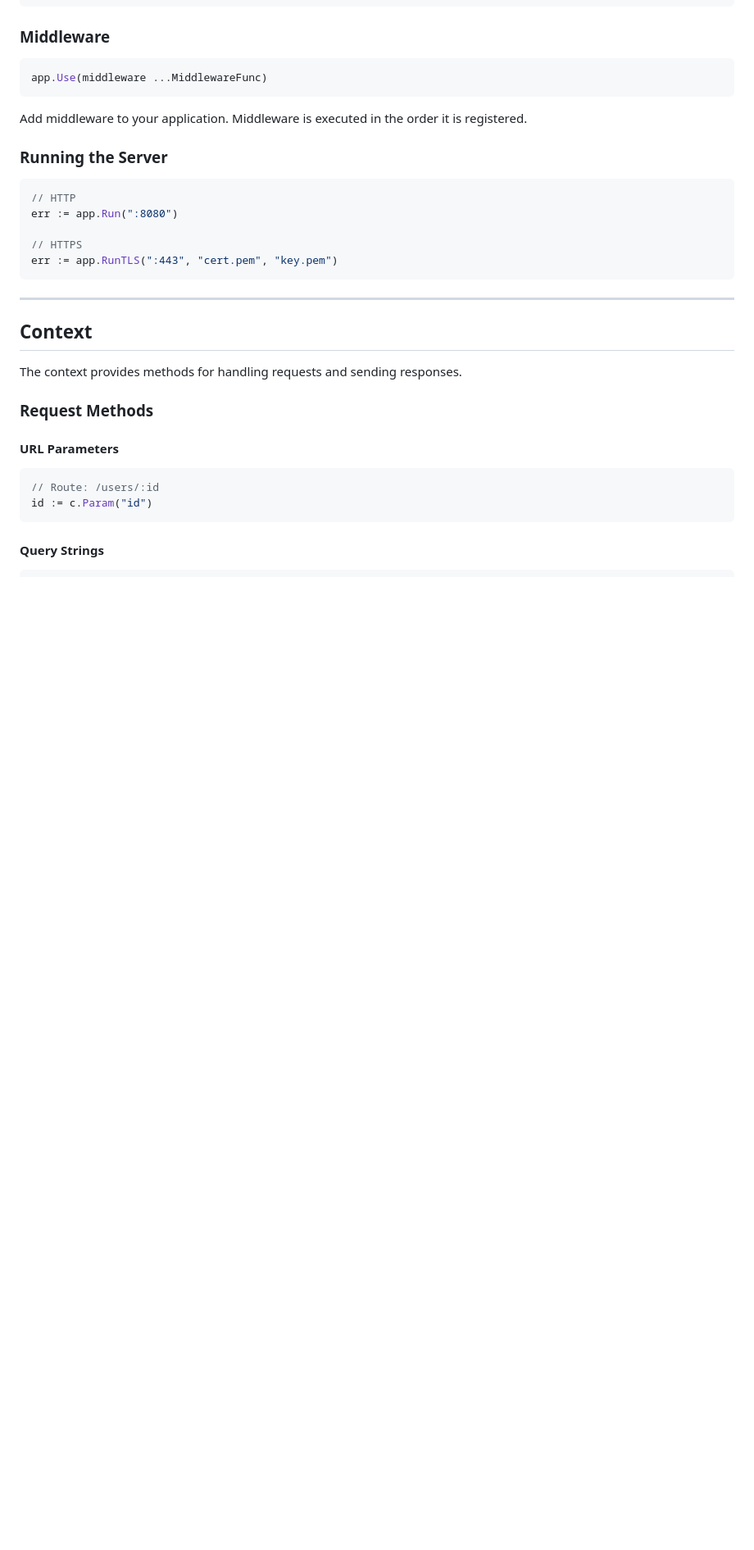
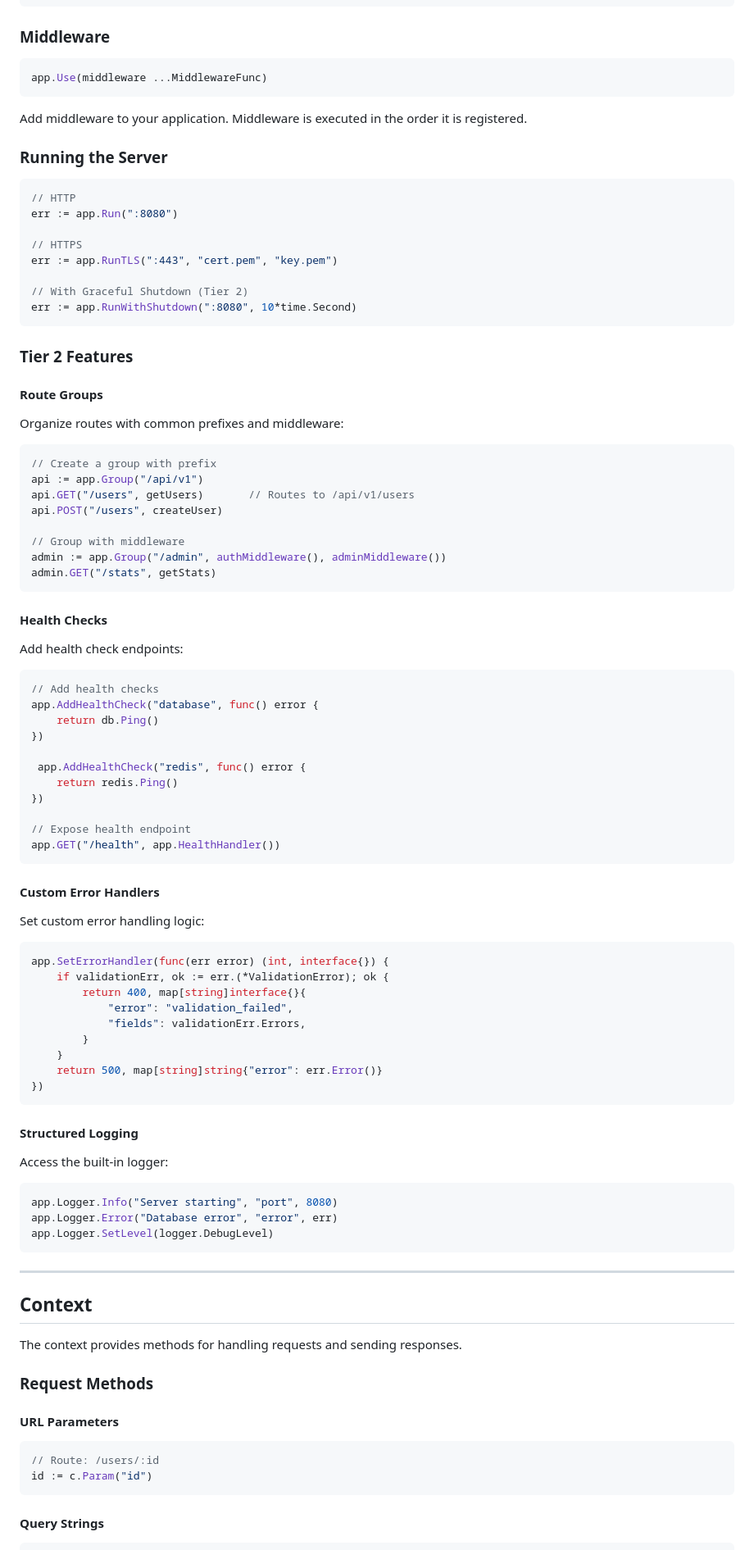
Before and after one commit to JedizLaPulga/Kese, a Markdown page: docs/API.md, the part around one of its changes. Shown at 82% size. Drawn GitHub-style; blank space fills up the shorter version.

````diff
--- a/docs/API.md
+++ b/docs/API.md
@@ -83,6 +83,70 @@ err := app.Run(":8080")
 
 // HTTPS
 err := app.RunTLS(":443", "cert.pem", "key.pem")
+
+// With Graceful Shutdown (Tier 2)
+err := app.RunWithShutdown(":8080", 10*time.Second)
+```
+
+### Tier 2 Features
+
+#### Route Groups
+
+Organize routes with common prefixes and middleware:
+
+```go
+// Create a group with prefix
+api := app.Group("/api/v1")
+api.GET("/users", getUsers)       // Routes to /api/v1/users
+api.POST("/users", createUser)
+
+// Group with middleware
+admin := app.Group("/admin", authMiddleware(), adminMiddleware())
+admin.GET("/stats", getStats)
+```
+
+#### Health Checks
+
+Add health check endpoints:
+
+```go
+// Add health checks
+app.AddHealthCheck("database", func() error {
+    return db.Ping()
+})
+
+ app.AddHealthCheck("redis", func() error {
+    return redis.Ping()
+})
+
+// Expose health endpoint
+app.GET("/health", app.HealthHandler())
+```
+
+#### Custom Error Handlers
+
+Set custom error handling logic:
+
+```go
+app.SetErrorHandler(func(err error) (int, interface{}) {
+    if validationErr, ok := err.(*ValidationError); ok {
+        return 400, map[string]interface{}{
+            "error": "validation_failed",
+            "fields": validationErr.Errors,
+        }
+    }
+    return 500, map[string]string{"error": err.Error()}
+})
+```
+
+#### Structured Logging
+
+Access the built-in logger:
+
+```go
+app.Logger.Info("Server starting", "port", 8080)
+app.Logger.Error("Database error", "error", err)
+app.Logger.SetLevel(logger.DebugLevel)
 ```
 
 ---
````
Also changed, not shown: other parts of docs/API.md (+99 -0 lines).
